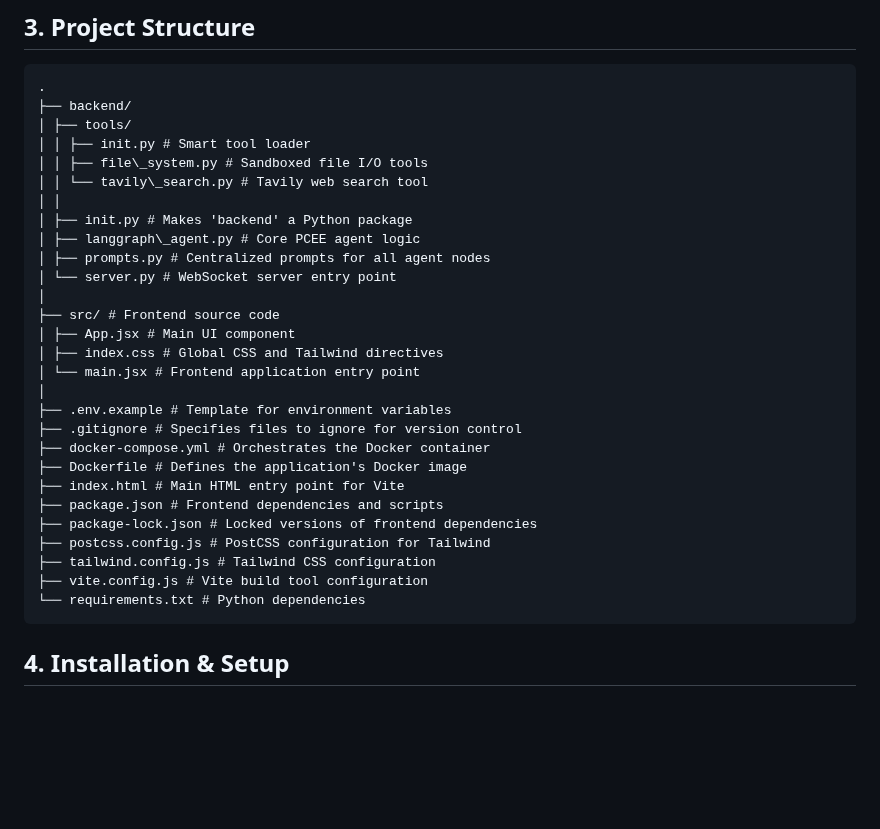
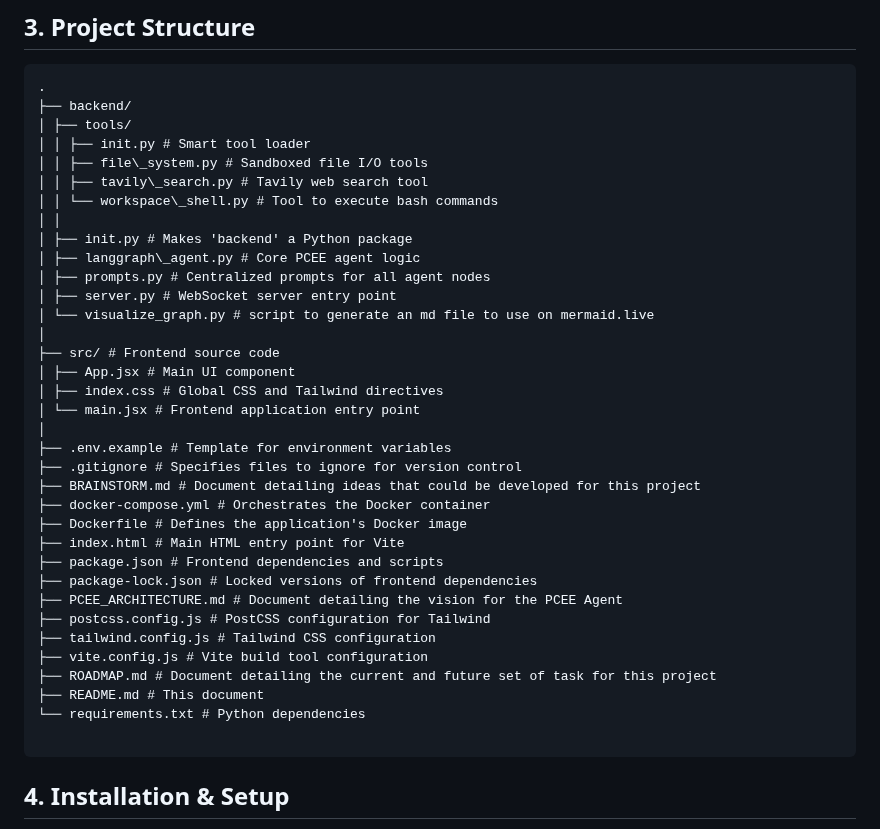
Before and after one commit to vbianchi/Mentori, a Markdown page: README.md, the part around the change. GitHub-like rendering; blank space fills up the shorter version.

Commit message:
updated documents

````diff
--- a/README.md
+++ b/README.md
@@ -26,12 +26,14 @@ The core philosophy is built on **transparency, adaptive execution, and security
 │ ├── tools/
 │ │ ├── init.py # Smart tool loader
 │ │ ├── file\_system.py # Sandboxed file I/O tools
-│ │ └── tavily\_search.py # Tavily web search tool
+│ │ ├── tavily\_search.py # Tavily web search tool
+│ │ └── workspace\_shell.py # Tool to execute bash commands
 │ │
 │ ├── init.py # Makes 'backend' a Python package
 │ ├── langgraph\_agent.py # Core PCEE agent logic
 │ ├── prompts.py # Centralized prompts for all agent nodes
-│ └── server.py # WebSocket server entry point
+│ ├── server.py # WebSocket server entry point
+│ └── visualize_graph.py # script to generate an md file to use on mermaid.live
 │
 ├── src/ # Frontend source code
 │ ├── App.jsx # Main UI component
@@ -40,15 +42,20 @@ The core philosophy is built on **transparency, adaptive execution, and security
 │
 ├── .env.example # Template for environment variables
 ├── .gitignore # Specifies files to ignore for version control
+├── BRAINSTORM.md # Document detailing ideas that could be developed for this project
 ├── docker-compose.yml # Orchestrates the Docker container
 ├── Dockerfile # Defines the application's Docker image
 ├── index.html # Main HTML entry point for Vite
 ├── package.json # Frontend dependencies and scripts
 ├── package-lock.json # Locked versions of frontend dependencies
+├── PCEE_ARCHITECTURE.md # Document detailing the vision for the PCEE Agent
 ├── postcss.config.js # PostCSS configuration for Tailwind
 ├── tailwind.config.js # Tailwind CSS configuration
 ├── vite.config.js # Vite build tool configuration
+├── ROADMAP.md # Document detailing the current and future set of task for this project
+├── README.md # This document
 └── requirements.txt # Python dependencies
+
 ```
 
 ## 4. Installation & Setup
````
Also changed, not shown: BRAINSTORM.md (+1 -1 lines), ROADMAP.md (+1 -1 lines).
